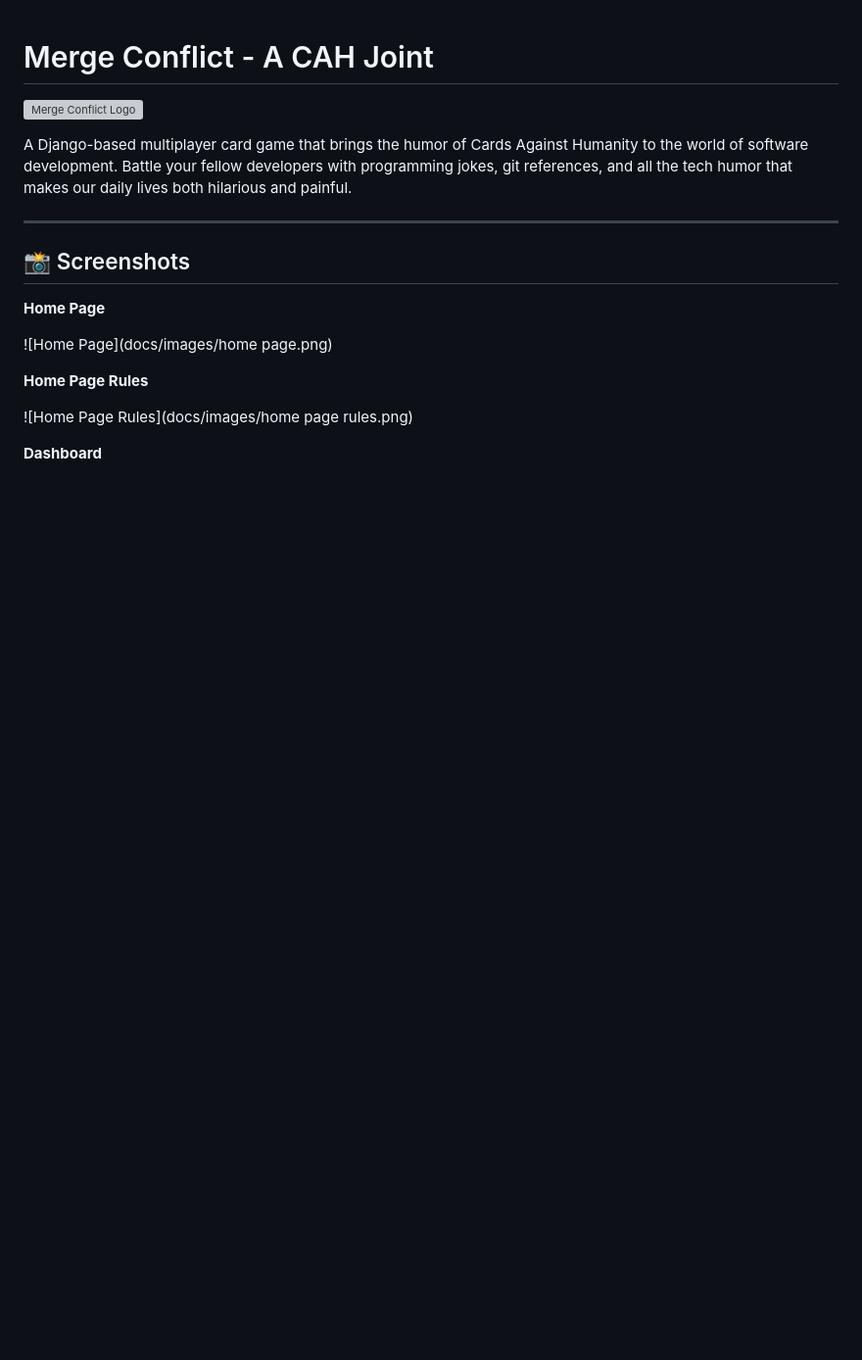
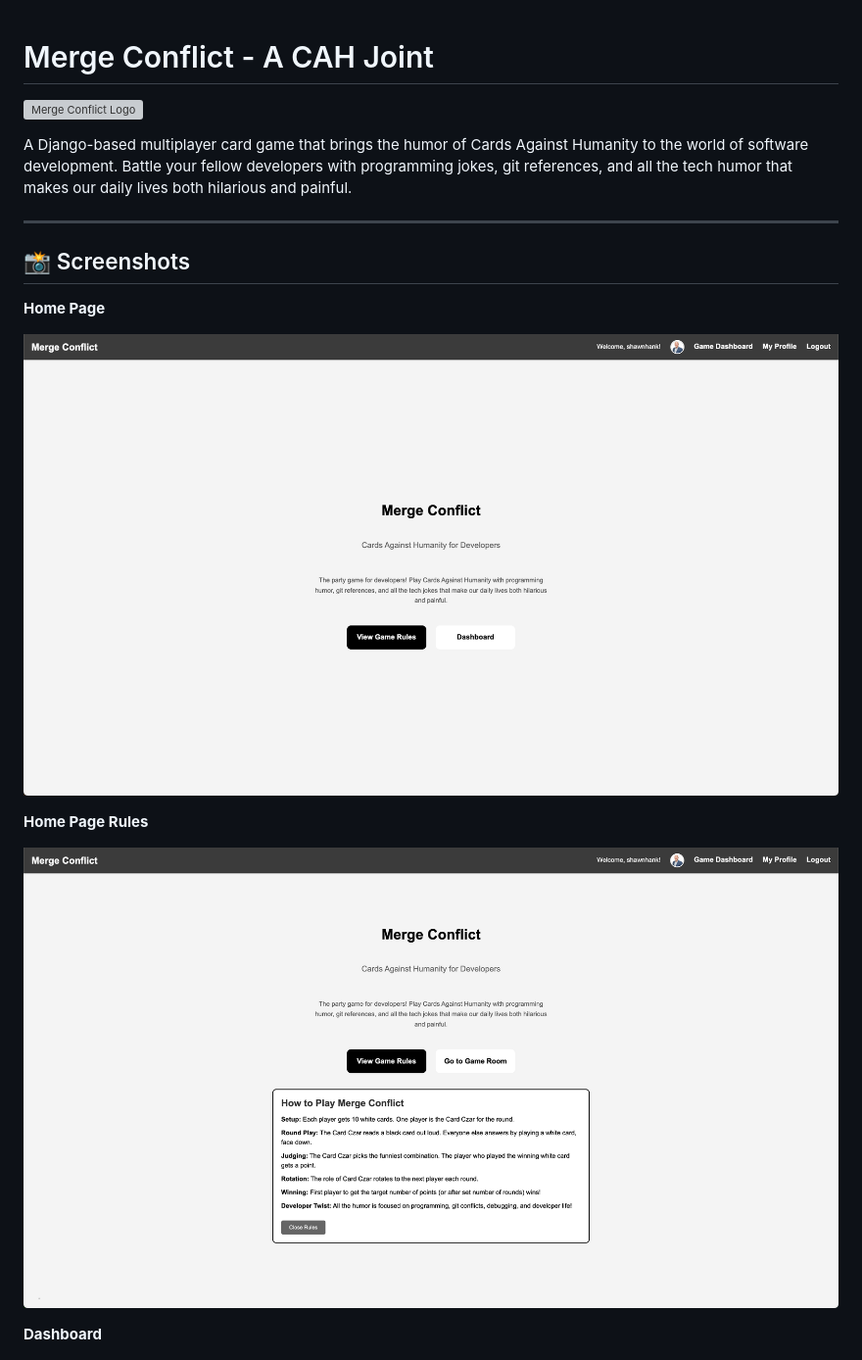
Before and after one commit to tlawler1986/MergeConflict, a Markdown page: README.md, the part around the change printed below. Shown: that part at 98% size. Drawn GitHub-style; blank space fills up the shorter version; grey boxes are pictures that could not be loaded.

Commit message:
updated readme to fix broken image links (#55)
* set up script to clean up inactive games and kept 10 most recent rooms

* migrated from API to database-backed card system with pack selection and Migrated card system from API calls to PostgreSQL database storage

* Improve UI layout consistency and organize card packs into categorized sections. Removed scripts and artifacts related to importing cards from api to the database.

* updated readme with optimization updates

* Added screenshots and updated readme

* updated readme with more screenshots - change password and delete account; extracteda all CSS from template html files.

* fixed template syntax error, updated app logo and favicon, removed placeholder.txt file

* adding logo image to readme.

* updated image links in readme

* renamed all screenshots by replacing spaces with underscores

* Removed H1 Title as logo image has the text title

* fixed JavaScript polling function on game lobby page.  Player list was updating but the start button state was not.

* updated readme screenshot links

```diff
--- a/README.md
+++ b/README.md
@@ -9,11 +9,12 @@ A Django-based multiplayer card game that brings the humor of Cards Against Huma
 
 **Home Page**
 
-![Home Page](docs/images/home page.png)
+
+![Home Page](docs/images/home_page.png)
 
 **Home Page Rules**
 
-![Home Page Rules](docs/images/home page rules.png)
+![Home Page Rules](docs/images/home_page_rules.png)
 
 **Dashboard**
 
```
Also changed, not shown: other parts of README.md (+1 -5 lines).
